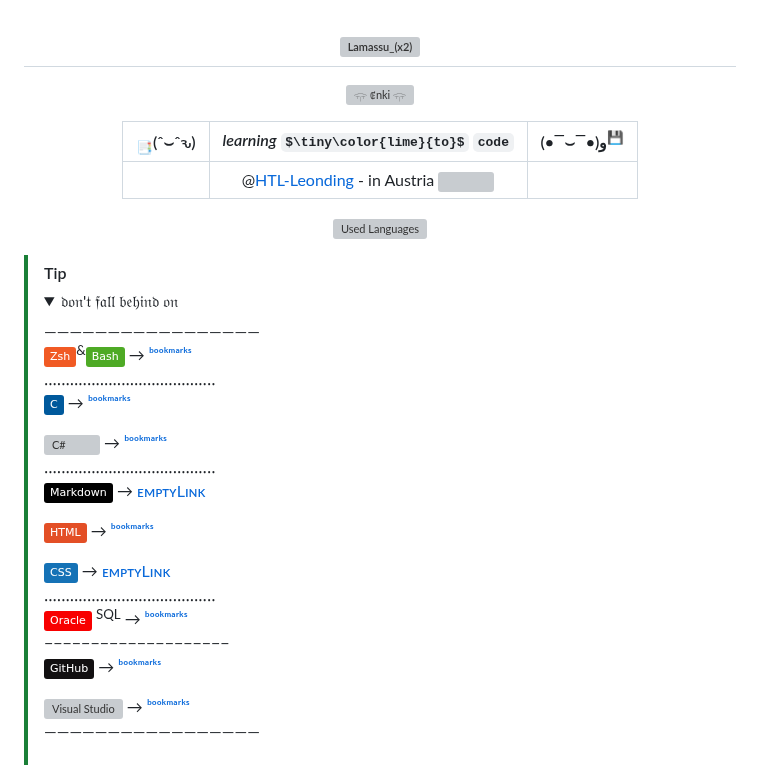
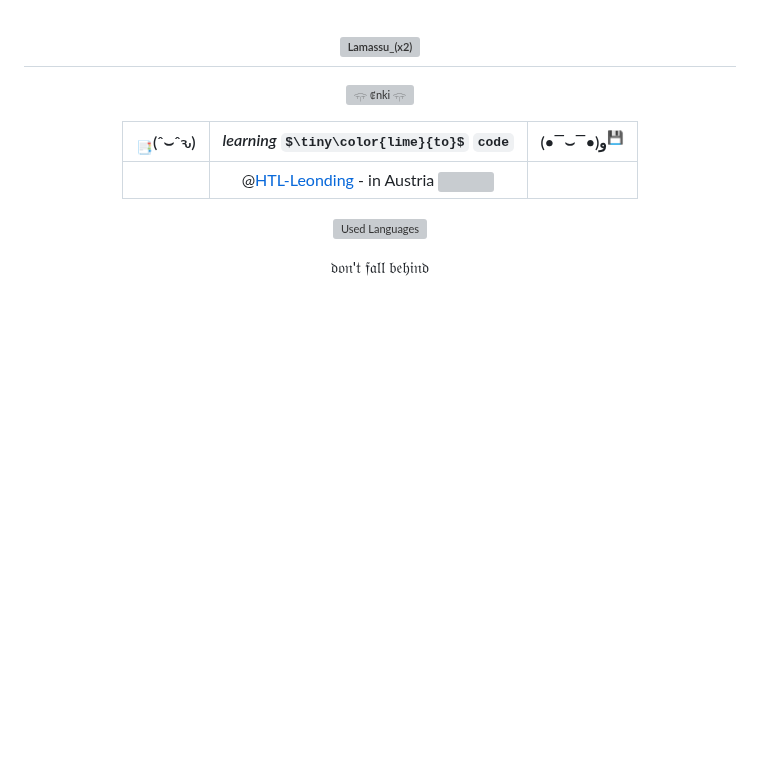
Before and after one commit to IxI-Enki/IxI-Enki, a Markdown page: README.md, the part around the change. GitHub-like rendering; folded sections open; badges without logos; some formulas as TeX source; blank space fills up the shorter version; grey boxes are pictures that could not be loaded.

```diff
--- a/README.md
+++ b/README.md
@@ -190,21 +190,24 @@ $$
 
   [![  Used Languages  ](https://github-profile-summary-cards.vercel.app/api/cards/profile-details?username=IxI-Enki&theme=github_dark)](#)
 
+   𝔡𝔬𝔫'𝔱 𝔣𝔞𝔩𝔩 𝔟𝔢𝔥𝔦𝔫𝔡
+
 </div>
 
+<!--
 > [!TIP]
 > <details>
 >   <summary>  𝔡𝔬𝔫'𝔱  𝔣𝔞𝔩𝔩 𝔟𝔢𝔥𝔦𝔫𝔡 𝔬𝔫 </summary>
 >   —————————————————
->   <!--  Links to the different coding language's and plattforms - shortcuts.  -->
+>   <!--  Links to the different coding language's and plattforms - shortcuts.
 >
 > [![Zsh](https://img.shields.io/badge/Zsh-F15A24?logo=zsh&logoColor=fff)](#)<sup>&</sup>[![Bash](https://img.shields.io/badge/Bash-4EAA25?logo=gnubash&logoColor=fff)](#) → [ᵇᵒᵒᵏᵐᵃʳᵏˢ](https://github.com/IxI-Enki/IxI-Enki/blob/main/shell-library.md)
 >   ‥‥‥‥‥‥‥‥‥‥‥‥‥‥‥‥‥‥‥‥
 > [![C](https://img.shields.io/badge/C-00599C?logo=c&logoColor=white)](#) → [ᵇᵒᵒᵏᵐᵃʳᵏˢ](https://github.com/IxI-Enki/IxI-Enki/blob/main/C-library.md)
-> <!--[![C++](https://img.shields.io/badge/C++-%2300599C.svg?logo=c%2B%2B&logoColor=white)](#) → [ᴇᴍᴘᴛʏLɪɴᴋ]() -->
+> <!--[![C++](https://img.shields.io/badge/C++-%2300599C.svg?logo=c%2B%2B&logoColor=white)](#) → [ᴇᴍᴘᴛʏLɪɴᴋ]()
 > [![C#](https://custom-icon-badges.demolab.com/badge/C%23-%23239120.svg?logo=cshrp&logoColor=white)](#) → [ᵇᵒᵒᵏᵐᵃʳᵏˢ](https://github.com/IxI-Enki/IxI-Enki/blob/main/C%23-library.md)
 >   ‥‥‥‥‥‥‥‥‥‥‥‥‥‥‥‥‥‥‥‥
-> [![Markdown](https://img.shields.io/badge/Markdown-%23000000.svg?logo=markdown&logoColor=white)](#) → [ᴇᴍᴘᴛʏLɪɴᴋ]()   <!-- https://websiteberater.com/der-unterschied-zwischen-markup-und-markdown/ -->
+> [![Markdown](https://img.shields.io/badge/Markdown-%23000000.svg?logo=markdown&logoColor=white)](#) → [ᴇᴍᴘᴛʏLɪɴᴋ]()   <!-- https://websiteberater.com/der-unterschied-zwischen-markup-und-markdown/
 >
 > [![HTML](https://img.shields.io/badge/HTML-%23E34F26.svg?logo=html5&logoColor=white)](#) → [ᵇᵒᵒᵏᵐᵃʳᵏˢ](https://github.com/IxI-Enki/IxI-Enki/blob/main/Html-library.md)
 >
@@ -216,5 +219,6 @@ $$
 >
 > [![Visual Studio](https://custom-icon-badges.demolab.com/badge/Visual%20Studio-5C2D91.svg?&logo=visual-studio&logoColor=white)](#) → [ᵇᵒᵒᵏᵐᵃʳᵏˢ](https://github.com/IxI-Enki/IxI-Enki/blob/main/VisualStudio-library.md)
 >   —————————————————
->   <!--  add further new expiriences here  -->
+>   <!--  add further new expiriences here
 > </details>
+-->
```
